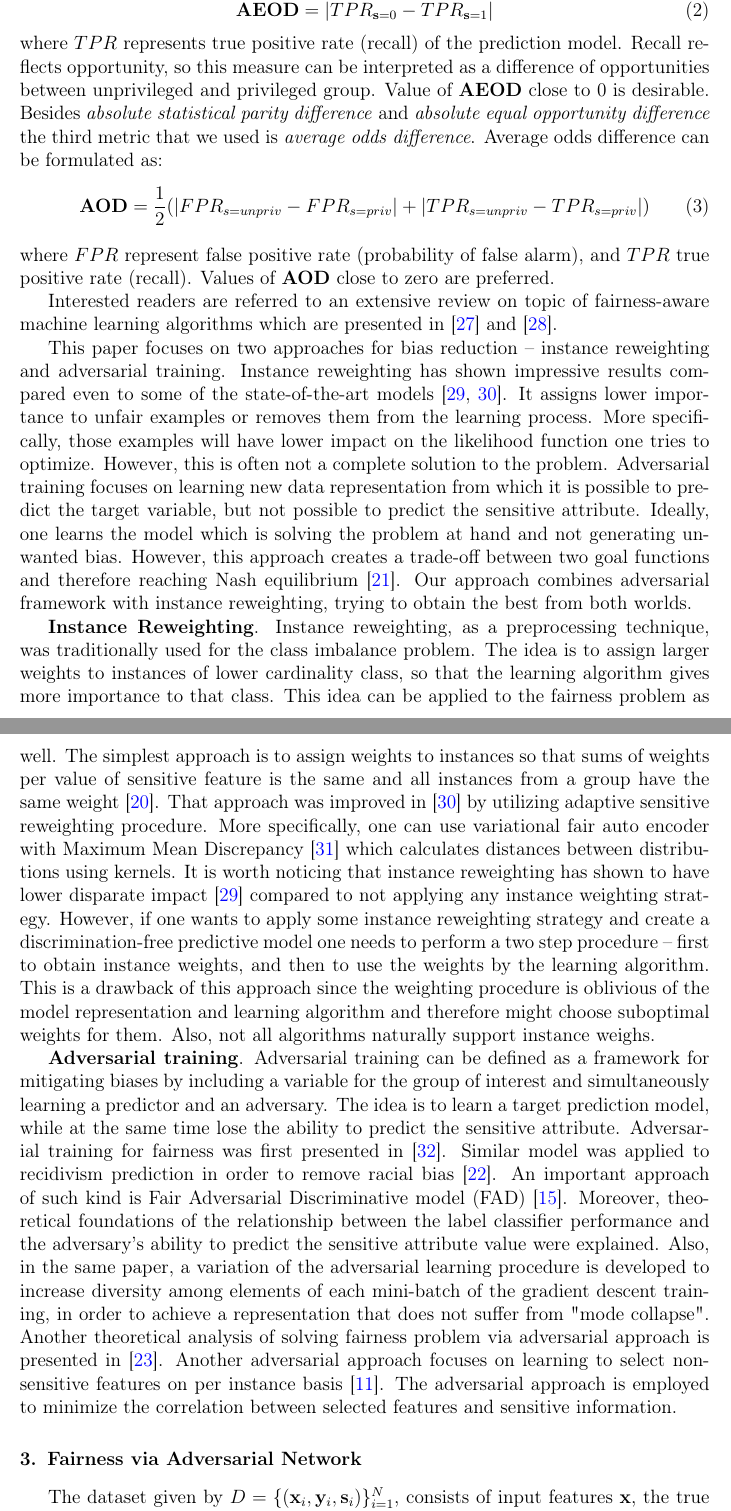
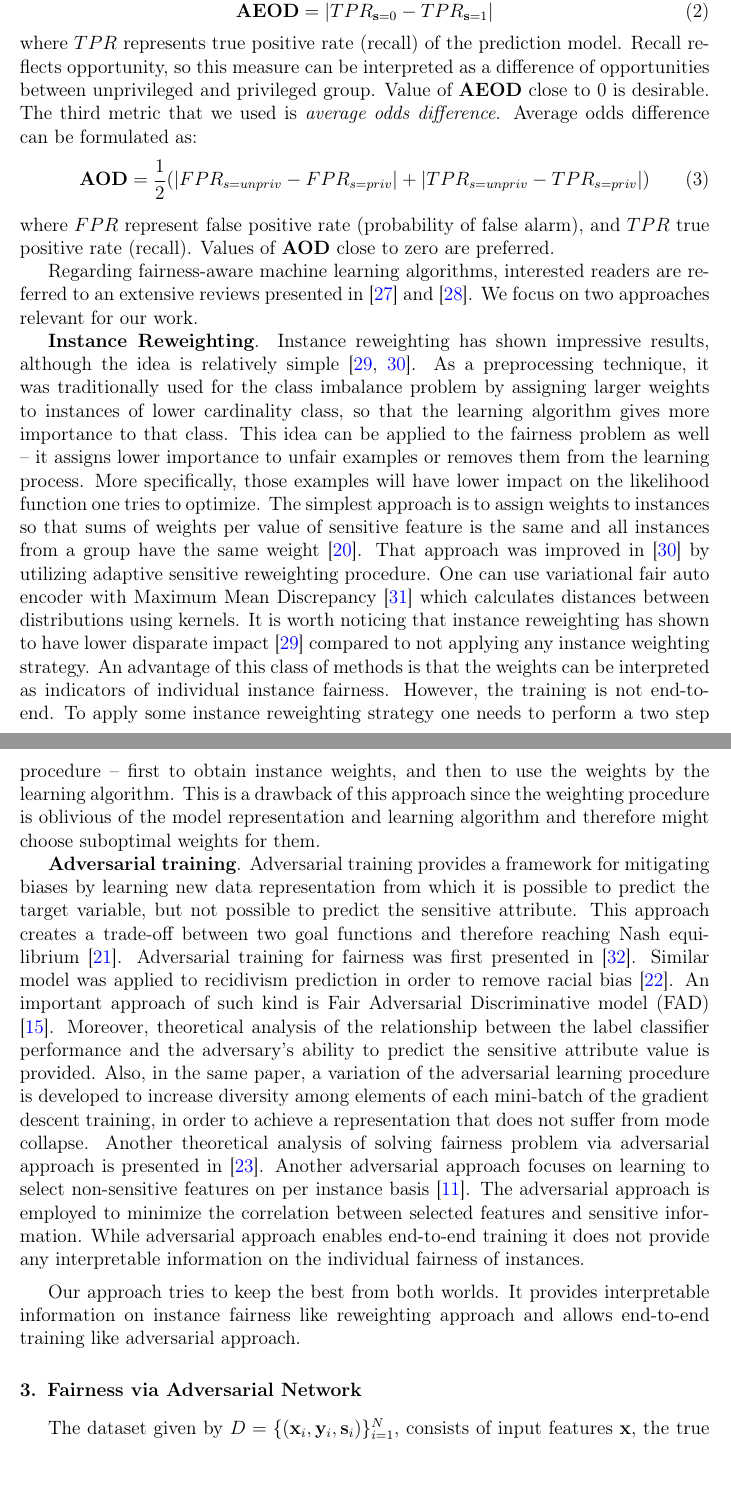
Before and after one commit to andrijaster/Fairness-AC-ADV, a LaTeX paper (Paper/fair.tex): two parts of pages 4 and 5 of 41, joined at a grey line, cut so that both start at the same text, the shorter picture padded with empty space. Compiled offline with pdfLaTeX.

Commit message:
related i apstrakt

```diff
--- a/Paper/fair.tex
+++ b/Paper/fair.tex
@@ -201,26 +201,26 @@ Second metric we used is \textit{absolute equal opportunity difference}:
 \mathbf{AEOD} = |TPR_{\mathbf{s}=0} - TPR_{\mathbf{s}=1}|
 \label{metric:aeod}
 \end{equation}
-where $TPR$ represents true positive rate (recall) of the prediction model. Recall reflects opportunity, so this measure can be interpreted as a difference of opportunities between unprivileged and privileged group. Value of $\mathbf{AEOD}$ close to 0 is desirable.
-Besides \textit{absolute statistical parity difference} and \textit{absolute equal opportunity difference} the third metric that we used is \textit{average odds difference}. Average odds difference can be formulated as:
+where $TPR$ represents true positive rate (recall) of the prediction model. Recall reflects opportunity, so this measure can be interpreted as a difference of opportunities between unprivileged and privileged group. Value of $\mathbf{AEOD}$ close to 0 is desirable. The third metric that we used is \textit{average odds difference}. Average odds difference can be formulated as:
 \begin{equation}
 \mathbf{AOD} = \frac{1}{2}(|FPR_{s=unpriv} - FPR_{s=priv}| + |TPR_{s=unpriv} - TPR_{s=priv}|)
 \label{metric:aod}
 \end{equation}
 where $FPR$ represent false positive rate (probability of false alarm), and $TPR$ true positive rate (recall). Values of $\mathbf{AOD}$ close to zero are preferred.
 
-Interested readers are referred to an extensive review on topic of fairness-aware machine learning algorithms which are presented in \cite{friedler2019comparative} and \cite{corbett2018measure}.
+Regarding fairness-aware machine learning algorithms, interested readers are referred to an extensive reviews presented in \cite{friedler2019comparative} and \cite{corbett2018measure}. We focus on two approaches relevant for our work.
 
-This paper focuses on two approaches for bias reduction -- instance reweighting and adversarial training. Instance reweighting has shown impressive results compared even to some of the state-of-the-art models \cite{feldman2015certifying, krasanakis2018adaptive}. It assigns lower importance to unfair examples or removes them from the learning process. More specifically, those examples will have lower impact on the likelihood function one tries to optimize. However, this is often not a complete solution to the problem. Adversarial training focuses on learning new data representation from which it is possible to predict the target variable, but not possible to predict the sensitive attribute. Ideally, one learns the model which is solving the problem at hand and not generating unwanted bias. However, this approach creates a trade-off between two goal functions and therefore reaching Nash equilibrium \cite{goodfellow2014generative}. Our approach combines adversarial framework with instance reweighting, trying to obtain the best from both worlds.
+\textbf{Instance Reweighting}. Instance reweighting has shown impressive results, although the idea is relatively simple \cite{feldman2015certifying, krasanakis2018adaptive}. As a preprocessing technique, it was traditionally used for the class imbalance problem by assigning larger weights to instances of lower cardinality class, so that the learning algorithm gives more importance to that class. This idea can be applied to the fairness problem as well -- it assigns lower importance to unfair examples or removes them from the learning process. More specifically, those examples will have lower impact on the likelihood function one tries to optimize.
+The simplest approach is to assign weights to instances so that sums of weights per value of sensitive feature is the same and all instances from a group have the same weight \cite{kamiran2012data}. That approach was improved in \cite{krasanakis2018adaptive} by utilizing adaptive sensitive reweighting procedure. One can use variational fair auto encoder with Maximum Mean Discrepancy \cite{louizos2015variational} which calculates distances between distributions using kernels. It is worth noticing that instance reweighting has shown to have lower disparate impact \cite{feldman2015certifying} compared to not applying any instance weighting strategy. An advantage of this class of methods is that the weights can be interpreted as indicators of individual instance fairness. However, the training is not end-to-end. To apply some instance reweighting strategy one needs to perform a two step procedure -- first to obtain instance weights, and then to use the weights by the learning algorithm. This is a drawback of this approach since the weighting procedure is oblivious of the model representation and learning algorithm and therefore might choose suboptimal weights for them.
 
-\textbf{Instance Reweighting}. Instance reweighting, as a preprocessing technique, was traditionally used for the class imbalance problem. The idea is to assign larger weights to instances of lower cardinality class, so that the learning algorithm gives more importance to that class. This idea can be applied to the fairness problem as well. The simplest approach is to assign weights to instances so that sums of weights per value of sensitive feature is the same and all instances from a group have the same weight \cite{kamiran2012data}. That approach was improved in \cite{krasanakis2018adaptive} by utilizing adaptive sensitive reweighting procedure. More specifically, one can use variational fair auto encoder with Maximum Mean Discrepancy \cite{louizos2015variational} which calculates distances between distributions using kernels. It is worth noticing that instance reweighting has shown to have lower disparate impact \cite{feldman2015certifying} compared to not applying any instance weighting strategy. However, if one wants to apply some instance reweighting strategy and create a discrimination-free predictive model one needs to perform a two step procedure -- first to obtain instance weights, and then to use the weights by the learning algorithm. This is a drawback of this approach since the weighting procedure is oblivious of the model representation and learning algorithm and therefore might choose suboptimal weights for them. Also, not all algorithms naturally support instance weighs.
+\textbf{Adversarial training}. Adversarial training provides a framework for mitigating biases by learning new data representation from which it is possible to predict the target variable, but not possible to predict the sensitive attribute. This approach creates a trade-off between two goal functions and therefore reaching Nash equilibrium \cite{goodfellow2014generative}.
+Adversarial training for fairness was first presented in \cite{zhang2018mitigating}. Similar model was applied to recidivism prediction in order to remove racial bias \cite{wadsworth2018achieving}.
+An important approach of such kind is Fair Adversarial Discriminative model (FAD) \cite{adel2019one}. Moreover, theoretical analysis of the relationship between the label classifier performance and the adversary’s ability to predict the sensitive attribute value is provided. Also, in the same paper, a variation of the adversarial learning procedure is developed to increase diversity among elements of each mini-batch of the gradient descent training, in order to achieve a representation that does not suffer from mode collapse.
+Another theoretical analysis of solving fairness problem via adversarial approach is presented in \cite{madras2018learning}.
+Another adversarial approach focuses on learning to select non-sensitive features on per instance basis \cite{wang2019approaching}. The adversarial approach is employed to minimize the correlation between selected features and sensitive information. While adversarial approach enables end-to-end training it does not provide any interpretable information on the individual fairness of instances.
 
-\textbf{Adversarial training}. Adversarial training can be defined as a framework for mitigating biases by including a variable for the group of interest and simultaneously learning a predictor and an adversary. The idea is to learn a target prediction model, while at the same time lose the ability to predict the sensitive attribute.
-Adversarial training for fairness was first presented in \cite{zhang2018mitigating}. Similar model was applied to recidivism prediction in order to remove racial bias \cite{wadsworth2018achieving}.
-An important approach of such kind is Fair Adversarial Discriminative model (FAD) \cite{adel2019one}. Moreover, theoretical foundations of the relationship between the label classifier performance and the adversary’s ability to predict the sensitive attribute value were explained. Also, in the same paper, a variation of the adversarial learning procedure is developed to increase diversity among elements of each mini-batch of the gradient descent training, in order to achieve a representation that does not suffer from "mode collapse".
-Another theoretical analysis of solving fairness problem via adversarial approach is presented in \cite{madras2018learning}.
-Another adversarial approach focuses on learning to select non-sensitive features on per instance basis \cite{wang2019approaching}. The adversarial approach is employed to minimize the correlation between selected features and sensitive information.
-
+\vspace{2mm}
+Our approach tries to keep the best from both worlds. It provides interpretable information on instance fairness like reweighting approach and allows end-to-end training like adversarial approach.
 
 
 \section{Fairness via Adversarial Network}
```
Also changed, not shown: Paper/fair.tex (4 more changed lines).
